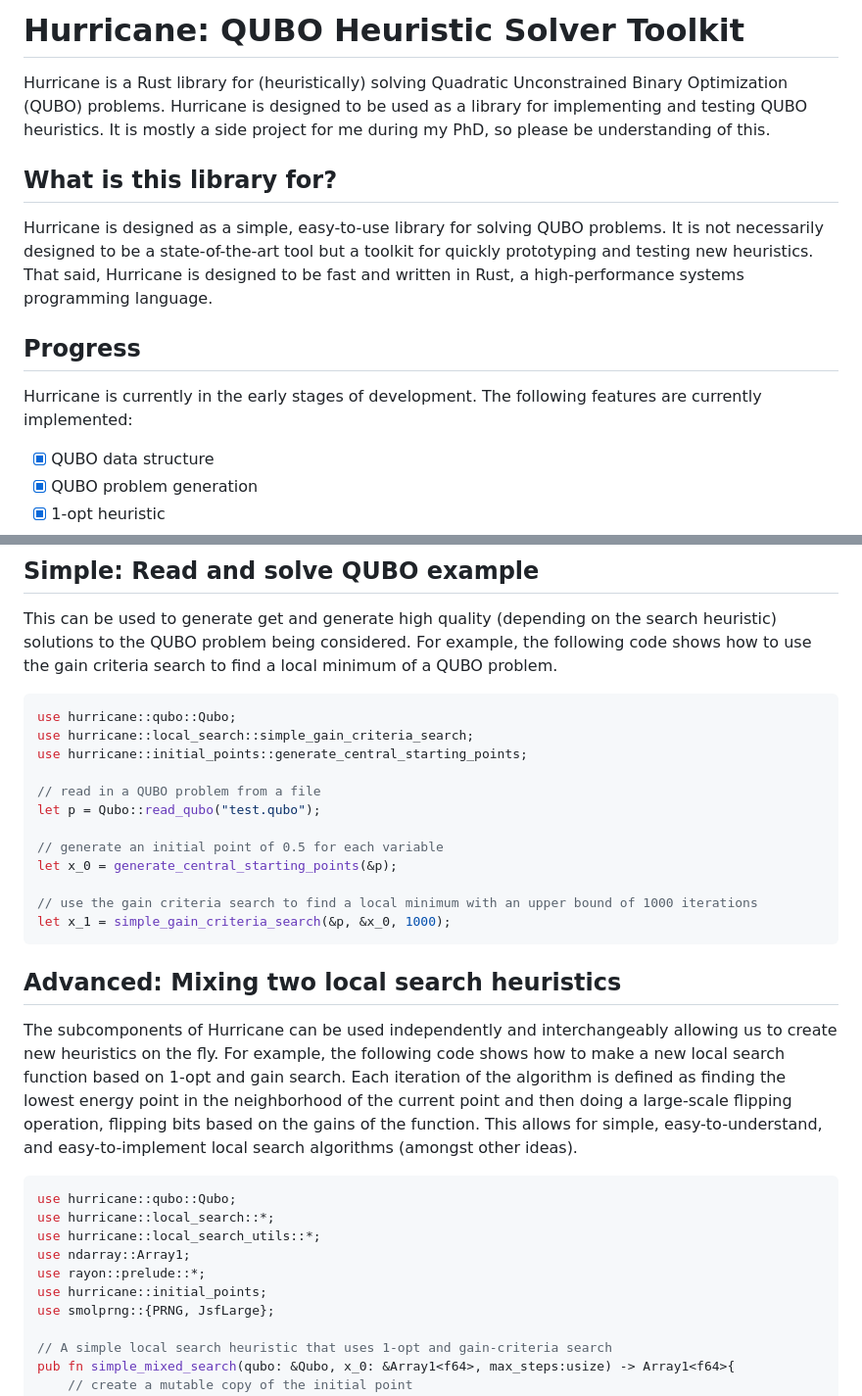
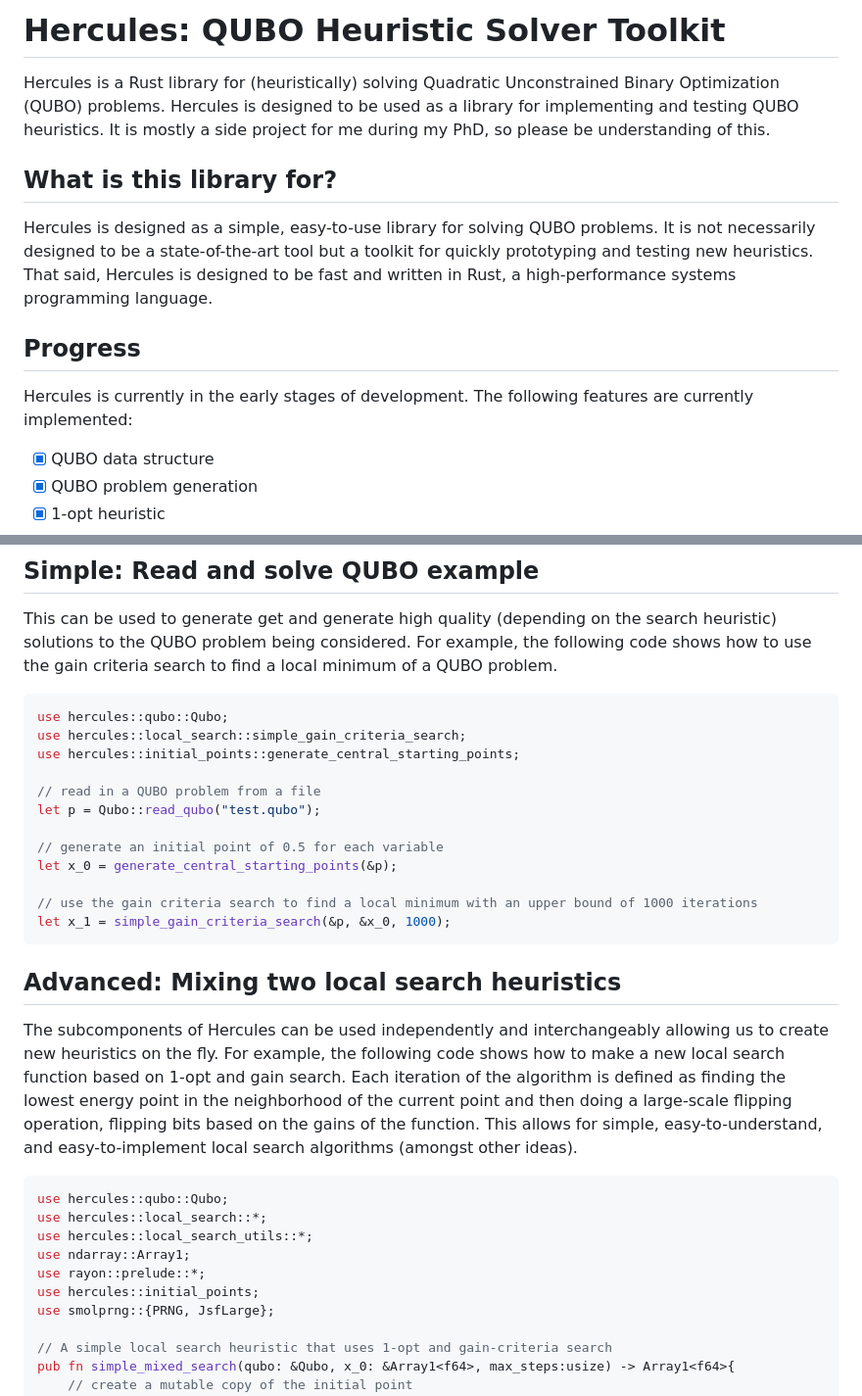
Before and after one commit to DKenefake/hercules, a Markdown page: README.md, 2 parts joined by grey strips. Shown at 98% size. Drawn GitHub-style.

Commit message:
Update README.md
change name

````diff
--- a/README.md
+++ b/README.md
@@ -1,14 +1,14 @@
-# Hurricane: QUBO Heuristic Solver Toolkit
+# Hercules: QUBO Heuristic Solver Toolkit
 
-Hurricane is a Rust library for (heuristically) solving Quadratic Unconstrained Binary Optimization (QUBO) problems. Hurricane is designed to be used as a library for implementing and testing QUBO heuristics. It is mostly a side project for me during my PhD, so please be understanding of this.
+Hercules is a Rust library for (heuristically) solving Quadratic Unconstrained Binary Optimization (QUBO) problems. Hercules is designed to be used as a library for implementing and testing QUBO heuristics. It is mostly a side project for me during my PhD, so please be understanding of this.
 
 ## What is this library for?
 
-Hurricane is designed as a simple, easy-to-use library for solving QUBO problems. It is not necessarily designed to be a state-of-the-art tool but a toolkit for quickly prototyping and testing new heuristics. That said, Hurricane is designed to be fast and written in Rust, a high-performance systems programming language.
+Hercules is designed as a simple, easy-to-use library for solving QUBO problems. It is not necessarily designed to be a state-of-the-art tool but a toolkit for quickly prototyping and testing new heuristics. That said, Hercules is designed to be fast and written in Rust, a high-performance systems programming language.
 
 ## Progress
 
-Hurricane is currently in the early stages of development. The following features are currently implemented:
+Hercules is currently in the early stages of development. The following features are currently implemented:
 
 - [x] QUBO data structure
 - [x] QUBO problem generation
@@ -24,9 +24,9 @@ Hurricane is currently in the early stages of development. The following feature
 This can be used to generate get and generate high quality (depending on the search heuristic) solutions to the QUBO problem being considered. For example, the following code shows how to use the gain criteria search to find a local minimum of a QUBO problem.
 
 ```rust no_run
-use hurricane::qubo::Qubo;
-use hurricane::local_search::simple_gain_criteria_search;
-use hurricane::initial_points::generate_central_starting_points;
+use hercules::qubo::Qubo;
+use hercules::local_search::simple_gain_criteria_search;
+use hercules::initial_points::generate_central_starting_points;
 
 // read in a QUBO problem from a file
 let p = Qubo::read_qubo("test.qubo");
@@ -40,15 +40,15 @@ let x_1 = simple_gain_criteria_search(&p, &x_0, 1000);
 
 ## Advanced: Mixing two local search heuristics
 
-The subcomponents of Hurricane can be used independently and interchangeably allowing us to create new heuristics on the fly. For example, the following code shows how to make a new local search function based on 1-opt and gain search. Each iteration of the algorithm is defined as finding the lowest energy point in the neighborhood of the current point and then doing a large-scale flipping operation, flipping bits based on the gains of the function. This allows for simple, easy-to-understand, and easy-to-implement local search algorithms (amongst other ideas).
+The subcomponents of Hercules can be used independently and interchangeably allowing us to create new heuristics on the fly. For example, the following code shows how to make a new local search function based on 1-opt and gain search. Each iteration of the algorithm is defined as finding the lowest energy point in the neighborhood of the current point and then doing a large-scale flipping operation, flipping bits based on the gains of the function. This allows for simple, easy-to-understand, and easy-to-implement local search algorithms (amongst other ideas).
 
 ```rust no_run
-use hurricane::qubo::Qubo;
-use hurricane::local_search::*;
-use hurricane::local_search_utils::*;
+use hercules::qubo::Qubo;
+use hercules::local_search::*;
+use hercules::local_search_utils::*;
 use ndarray::Array1;
 use rayon::prelude::*;
-use hurricane::initial_points;
+use hercules::initial_points;
 use smolprng::{PRNG, JsfLarge};
 
 // A simple local search heuristic that uses 1-opt and gain-criteria search
````
